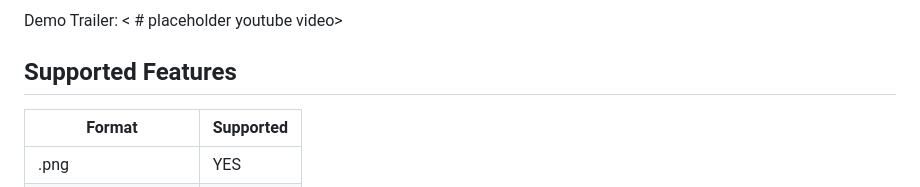
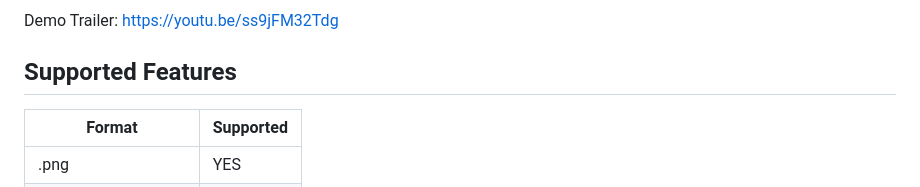
Before and after one commit to AotChn/Navify, a Markdown page: README.md, the part around the change printed below. Drawn GitHub-style.

```diff
--- a/README.md
+++ b/README.md
@@ -12,6 +14,6 @@ capable of guiding user you their destination in a simple user-friendly manner
 
 Demo Trailer:
-< # placeholder youtube video>
+<https://youtu.be/ss9jFM32Tdg>
 
 ## Supported Features
 
```
Also changed, not shown: other parts of README.md (+2 -0 lines), resources/after.png (added), resources/before1.png (added).
